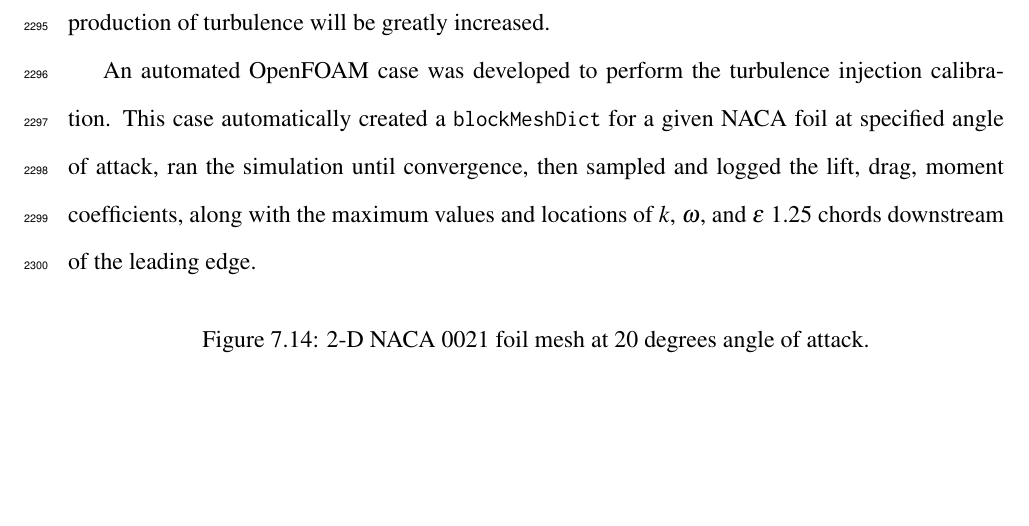
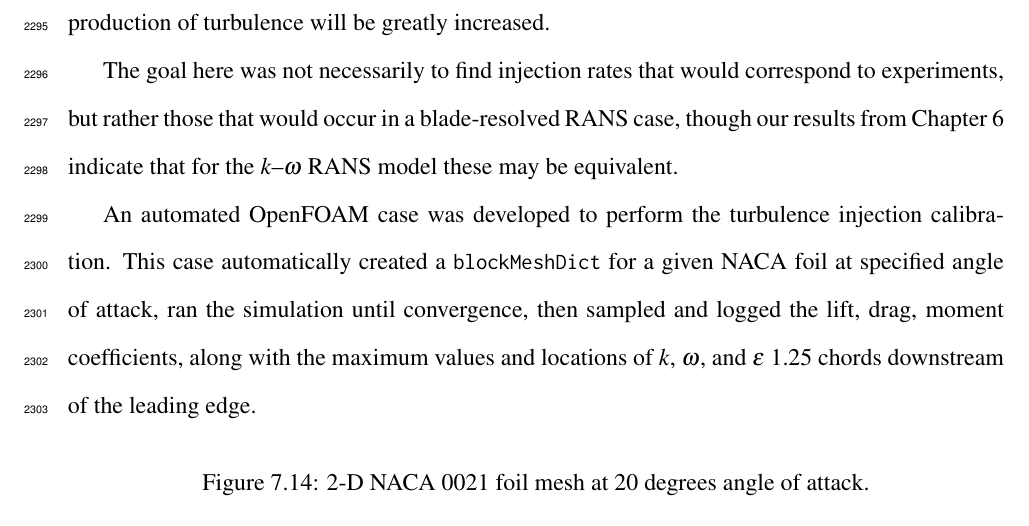
Before and after one commit to petebachant/PhD-thesis, a LaTeX thesis (thesis.tex, which reads chapters/ALM.tex): part of page 115 of 134, cut so that both start at the same text, the shorter picture padded with empty space. Compiled offline with pdfLaTeX.

Commit message:
Add turbulence injection idea

```diff
--- a/chapters/ALM.tex
+++ b/chapters/ALM.tex
@@ -911,6 +911,11 @@ stall. We seek a turbulence injection rate as a function of drag coefficient, as
 this should be a good indicator of flow separation, where production of
 turbulence will be greatly increased.
 
+The goal here was not necessarily to find injection rates that would correspond
+to experiments, but rather those that would occur in a blade-resolved RANS case,
+though our results from Chapter~\ref{chap:CFD} indicate that for the
+$k$--$\omega$ RANS model these may be equivalent.
+
 An automated OpenFOAM case was developed to perform the turbulence injection
 calibration. This case automatically created a \texttt{blockMeshDict} for a
 given NACA foil at specified angle of attack, ran the simulation until
```
